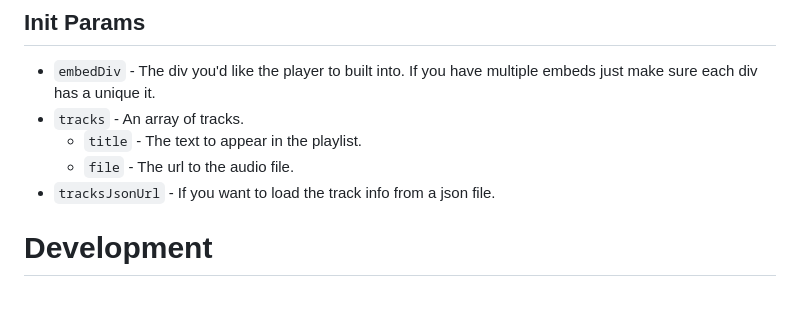
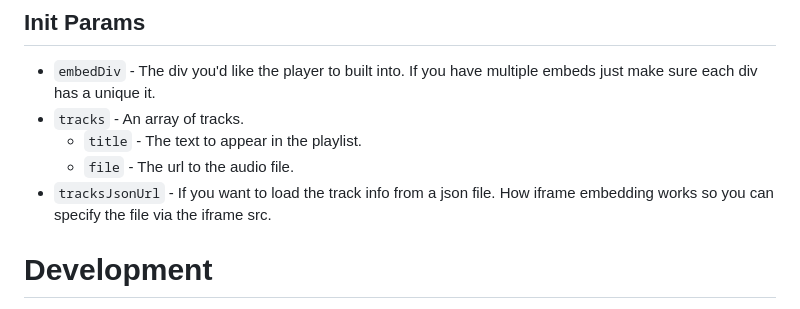
Before and after one commit to tommymetz/TMM-Web-Audio-Player, a Markdown page: README.md, the part around the change. GitHub-like rendering.

Commit message:
chore: update readme

```diff
--- a/README.md
+++ b/README.md
@@ -98,7 +98,8 @@ param: `?tracksJsonUrl=https://[path-to-cdn]/tracks.json&debug=true`.
 - `tracks` - An array of tracks.
   - `title` - The text to appear in the playlist.
   - `file` - The url to the audio file.
-- `tracksJsonUrl` - If you want to load the track info from a json file.
+- `tracksJsonUrl` - If you want to load the track info from a json file. How
+  iframe embedding works so you can specify the file via the iframe src.
 
 # Development
 
```
